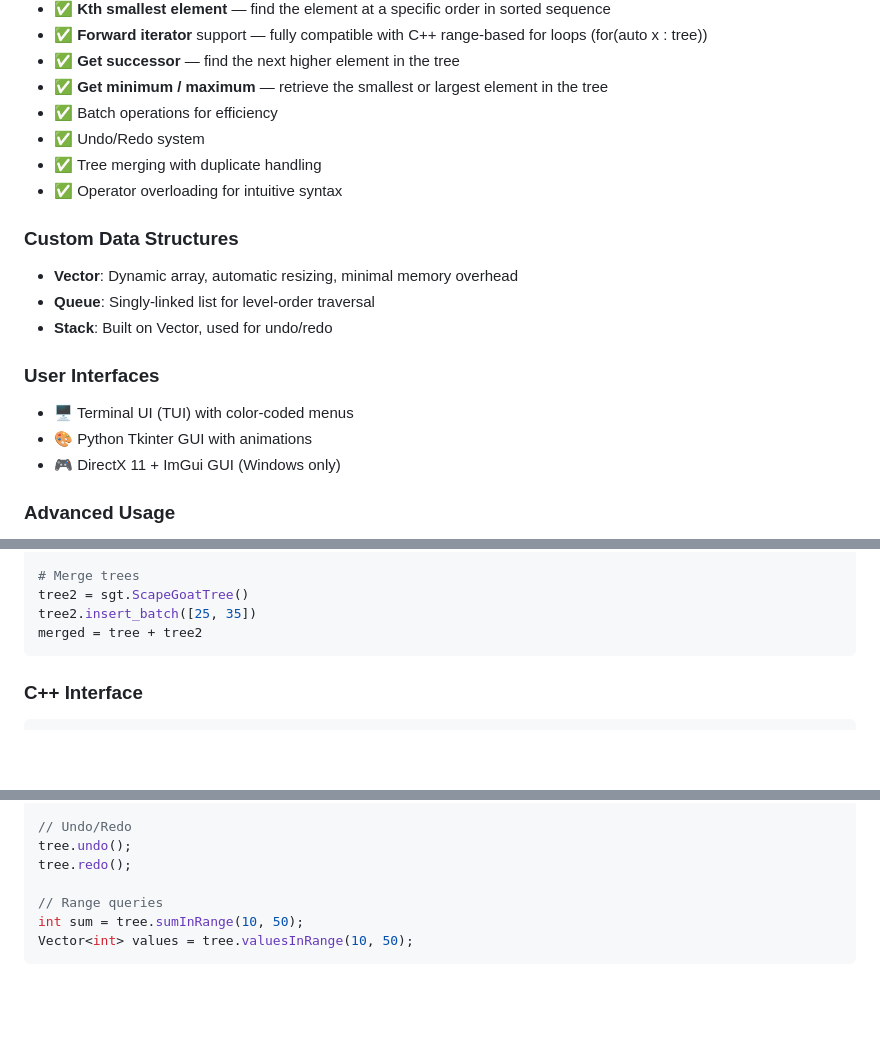
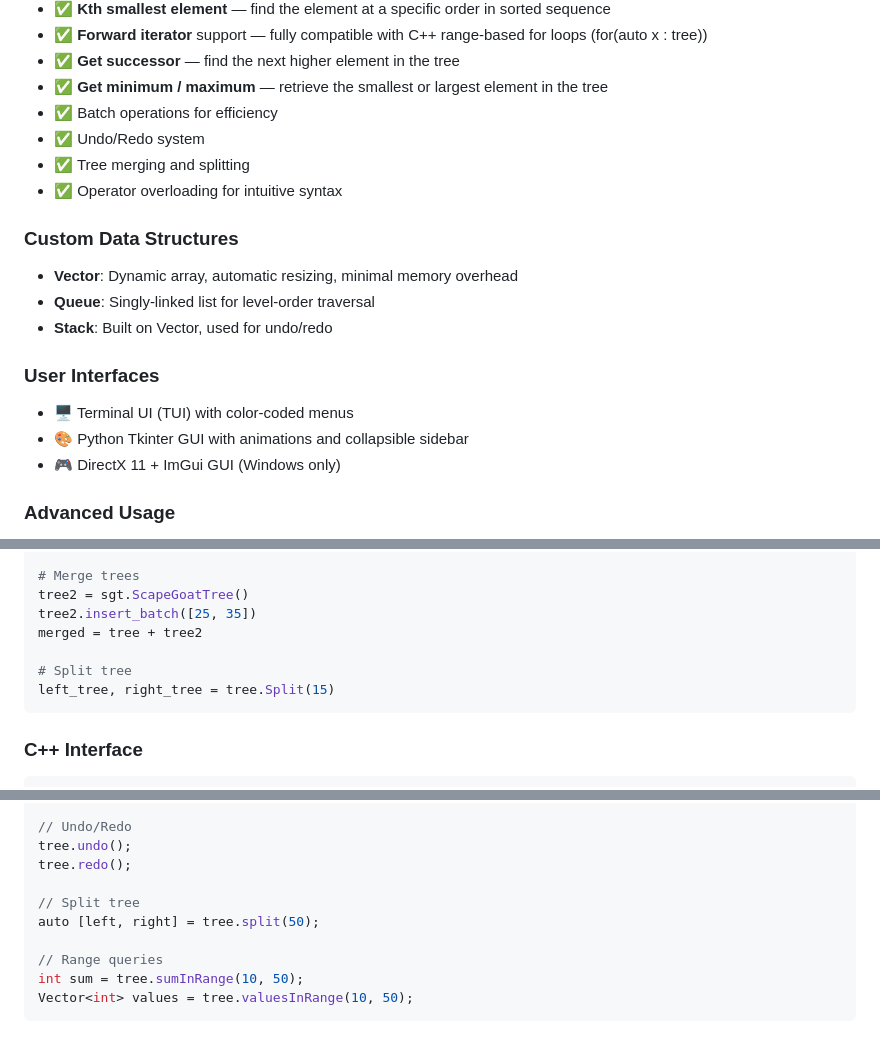
Before and after one commit to OmarAhmedTHE25th/ScapeGoatTree, a Markdown page: README.md, 3 parts joined by grey strips. GitHub-like rendering; blank space fills up the shorter version.

Commit message:
Update README to reflect tree merging and splitting features, and enhance GUI description

````diff
--- a/README.md
+++ b/README.md
@@ -43,7 +43,7 @@ Complete API reference with:
 * ✅ **Get minimum / maximum** — retrieve the smallest or largest element in the tree
 * ✅ Batch operations for efficiency
 * ✅ Undo/Redo system
-* ✅ Tree merging with duplicate handling
+* ✅ Tree merging and splitting
 * ✅ Operator overloading for intuitive syntax
 
 ### Custom Data Structures
@@ -55,7 +55,7 @@ Complete API reference with:
 ### User Interfaces
 
 * 🖥️ Terminal UI (TUI) with color-coded menus
-* 🎨 Python Tkinter GUI with animations
+* 🎨 Python Tkinter GUI with animations and collapsible sidebar
 * 🎮 DirectX 11 + ImGui GUI (Windows only)
 
 ### Advanced Usage
@@ -183,6 +183,9 @@ values = tree.ValuesInRange(5, 20)
 tree2 = sgt.ScapeGoatTree()
 tree2.insert_batch([25, 35])
 merged = tree + tree2
+
+# Split tree
+left_tree, right_tree = tree.Split(15)
 ```
 
 ### C++ Interface
@@ -204,6 +207,9 @@ tree.insertBatch({10, 20, 30});
 // Undo/Redo
 tree.undo();
 tree.redo();
+
+// Split tree
+auto [left, right] = tree.split(50);
 
 // Range queries
 int sum = tree.sumInRange(10, 50);
````
